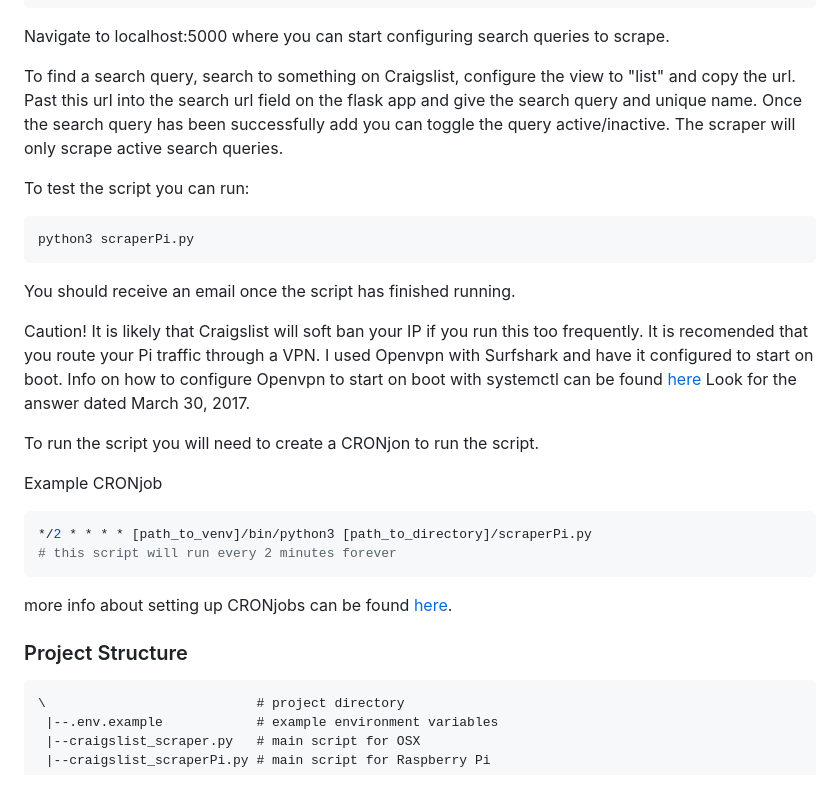
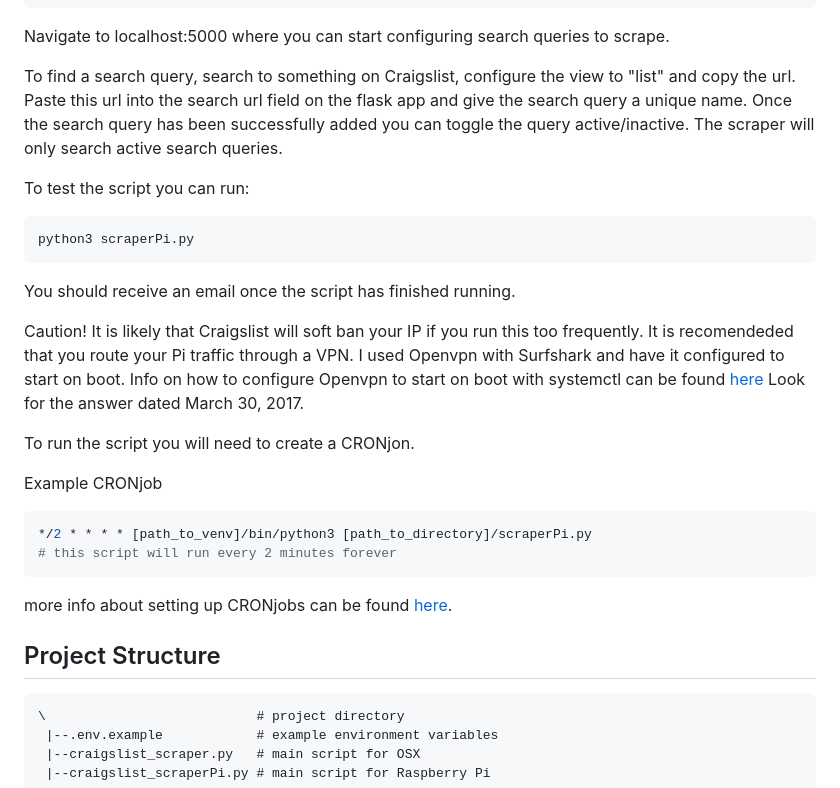
Before and after one commit to michaelpappas/craigslist-scraper-emailer, a Markdown page: readme.md, the part around one of its changes. GitHub-like rendering.

````diff
--- a/readme.md
+++ b/readme.md
@@ -81,9 +81,9 @@ flask run -p 5000
 Navigate to localhost:5000 where you can start configuring search queries to scrape.
 
 To find a search query, search to something on Craigslist, configure the view to "list" and copy the url.
-Past this url into the search url field on the flask app and give the search query and unique name.
-Once the search query has been successfully add you can toggle the query active/inactive.
-The scraper will only scrape active search queries.
+Paste this url into the search url field on the flask app and give the search query a unique name.
+Once the search query has been successfully added you can toggle the query active/inactive.
+The scraper will only search active search queries.
 
 To test the script you can run:
 ```bash
@@ -92,10 +92,10 @@ python3 scraperPi.py
 You should receive an email once the script has finished running.
 
 Caution!
-It is likely that Craigslist will soft ban your IP if you run this too frequently. It is recomended that you route your Pi traffic through a VPN.
+It is likely that Craigslist will soft ban your IP if you run this too frequently. It is recomendeded that you route your Pi traffic through a VPN.
 I used Openvpn with Surfshark and have it configured to start on boot. Info on how to configure Openvpn to start on boot with systemctl can be found [here](https://askubuntu.com/questions/229800/how-to-auto-start-openvpn-client-on-ubuntu-cli/898437#898437?newreg=b08e700a6d814115b9c33628c7a05891) Look for the answer dated March 30, 2017.
 
-To run the script you will need to create a CRONjon to run the script.
+To run the script you will need to create a CRONjon.
 
 Example CRONjob
 ```bash
@@ -104,7 +104,7 @@ Example CRONjob
 ```
 more info about setting up CRONjobs can be found [here](https://crontab.guru/).
 
-### Project Structure
+## Project Structure
 
 ```
 \                           # project directory
````
Also changed, not shown: other parts of readme.md (+1 -1 lines).
